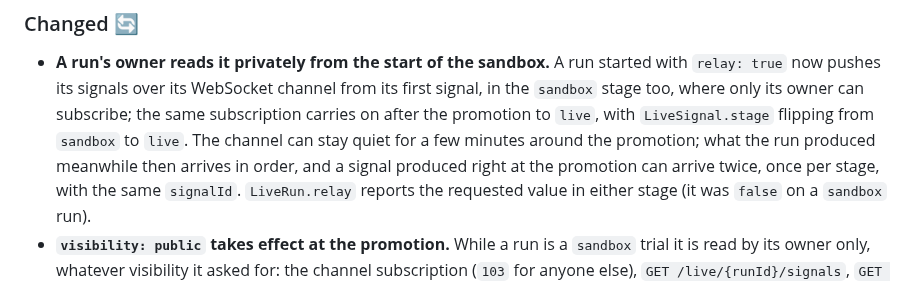
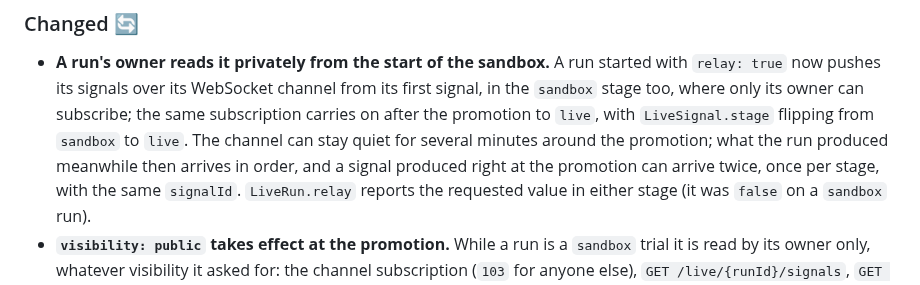
Before and after one commit to QTSurfer/qtsurfer.github.io, a Markdown page: CHANGELOG.md, the part around the change. GitHub-like rendering.

Commit message:
docs(live): the channel can stay quiet for several minutes around the promotion, not a few (0.128.0)

```diff
--- a/CHANGELOG.md
+++ b/CHANGELOG.md
@@ -15,7 +15,7 @@ pre-1.0, its version follows the version in `openapi.yaml`.
   now pushes its signals over its WebSocket channel from its first signal, in the `sandbox` stage
   too, where only its owner can subscribe; the same subscription carries on after the promotion to
   `live`, with `LiveSignal.stage` flipping from `sandbox` to `live`. The channel can stay quiet for
-  a few minutes around the promotion; what the run produced meanwhile then arrives in order, and a signal
+  several minutes around the promotion; what the run produced meanwhile then arrives in order, and a signal
   produced right at the promotion can arrive twice, once per stage, with the same `signalId`.
   `LiveRun.relay` reports the requested value in either stage (it was `false` on a `sandbox` run).
 - **`visibility: public` takes effect at the promotion.** While a run is a `sandbox` trial it is read
```
Also changed, not shown: docs/live.md (+1 -1 lines).
